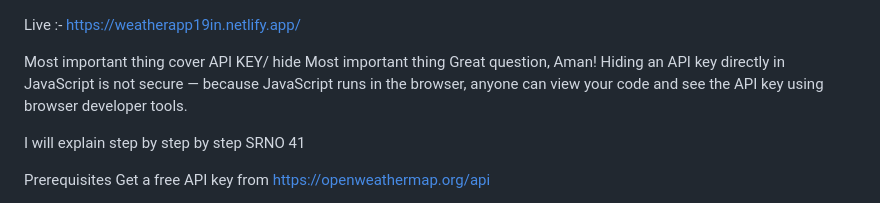
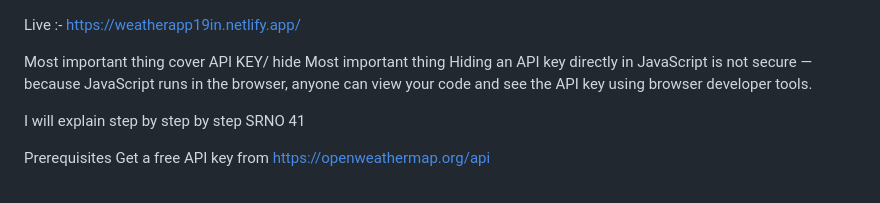
Before and after one commit to Amanchoudhary192002/weatherapp, a Markdown page: README.md, the part around the change. Drawn GitHub-style.

```diff
--- a/README.md
+++ b/README.md
@@ -1,7 +1,7 @@
 Live :- https://weatherapp19in.netlify.app/
 
 Most important thing cover API KEY/ hide Most  important thing
-Great question, Aman! Hiding an API key directly in JavaScript is not secure
+Hiding an API key directly in JavaScript is not secure
 — because JavaScript runs in the browser, anyone can view your code and see the API key using
 browser developer tools.
 
```
